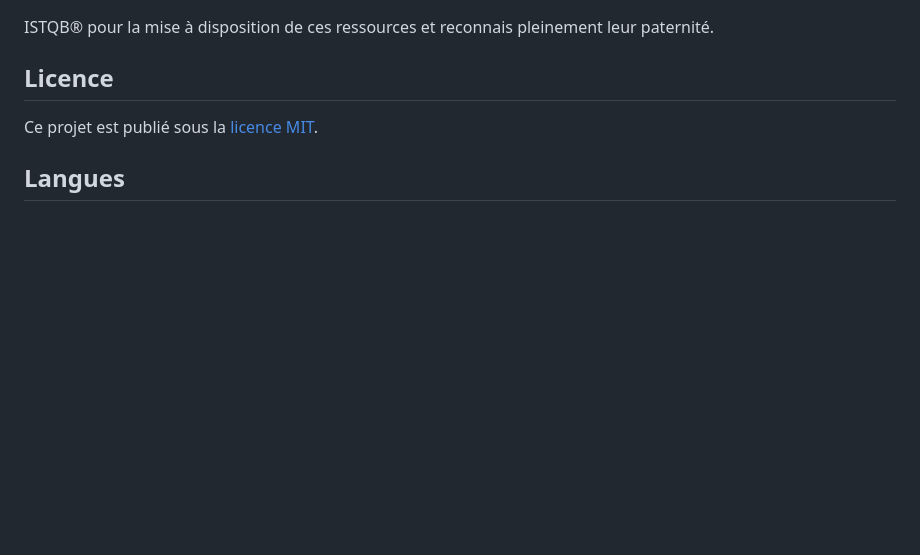
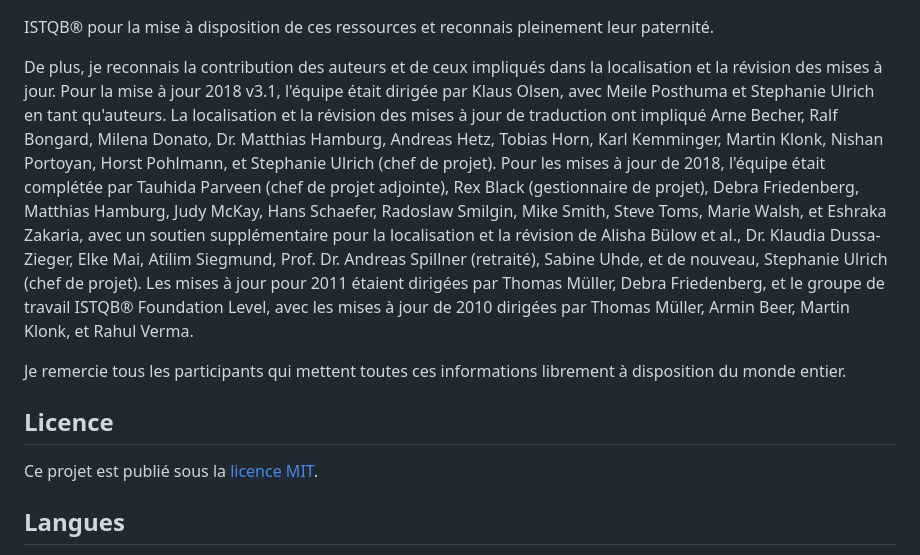
Before and after one commit to coezbay/TestPrepWeb, a Markdown page: README_FR.md, the part around one of its changes. GitHub-like rendering; blank space fills up the shorter version.

Commit message:
Erweiterung Dank an ISTQB® und allen Beteiligten.

```diff
--- a/README_FR.md
+++ b/README_FR.md
@@ -47,5 +66,19 @@ Une partie des questions et réponses utilisées dans ce dépôt est basée sur
 
 ISTQB® pour la mise à disposition de ces ressources et reconnais pleinement leur paternité.
+
+De plus, je reconnais la contribution des auteurs et de ceux impliqués dans la localisation et la révision des mises à
+jour. Pour la mise à jour 2018 v3.1, l'équipe était dirigée par Klaus Olsen, avec Meile Posthuma et Stephanie Ulrich en
+tant qu'auteurs. La localisation et la révision des mises à jour de traduction ont impliqué Arne Becher, Ralf Bongard,
+Milena Donato, Dr. Matthias Hamburg, Andreas Hetz, Tobias Horn, Karl Kemminger, Martin Klonk, Nishan Portoyan, Horst
+Pohlmann, et Stephanie Ulrich (chef de projet). Pour les mises à jour de 2018, l'équipe était complétée par Tauhida
+Parveen (chef de projet adjointe), Rex Black (gestionnaire de projet), Debra Friedenberg, Matthias Hamburg, Judy McKay,
+Hans Schaefer, Radoslaw Smilgin, Mike Smith, Steve Toms, Marie Walsh, et Eshraka Zakaria, avec un soutien supplémentaire
+pour la localisation et la révision de Alisha Bülow et al., Dr. Klaudia Dussa-Zieger, Elke Mai, Atilim Siegmund, Prof.
+Dr. Andreas Spillner (retraité), Sabine Uhde, et de nouveau, Stephanie Ulrich (chef de projet). Les mises à jour pour
+2011 étaient dirigées par Thomas Müller, Debra Friedenberg, et le groupe de travail ISTQB® Foundation Level, avec les
+mises à jour de 2010 dirigées par Thomas Müller, Armin Beer, Martin Klonk, et Rahul Verma.
+
+Je remercie tous les participants qui mettent toutes ces informations librement à disposition du monde entier.
 
 ## Licence
 
```
Also changed, not shown: other parts of README_FR.md (+34 -15 lines), README.md (+13 -0 lines), README_DE.md (+15 -0 lines).
